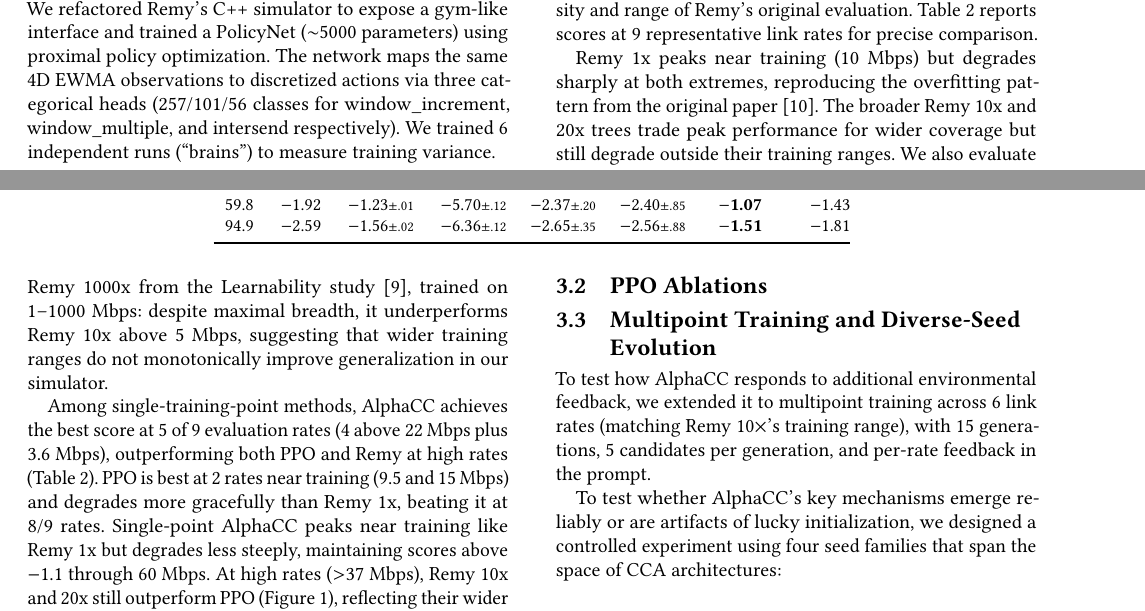
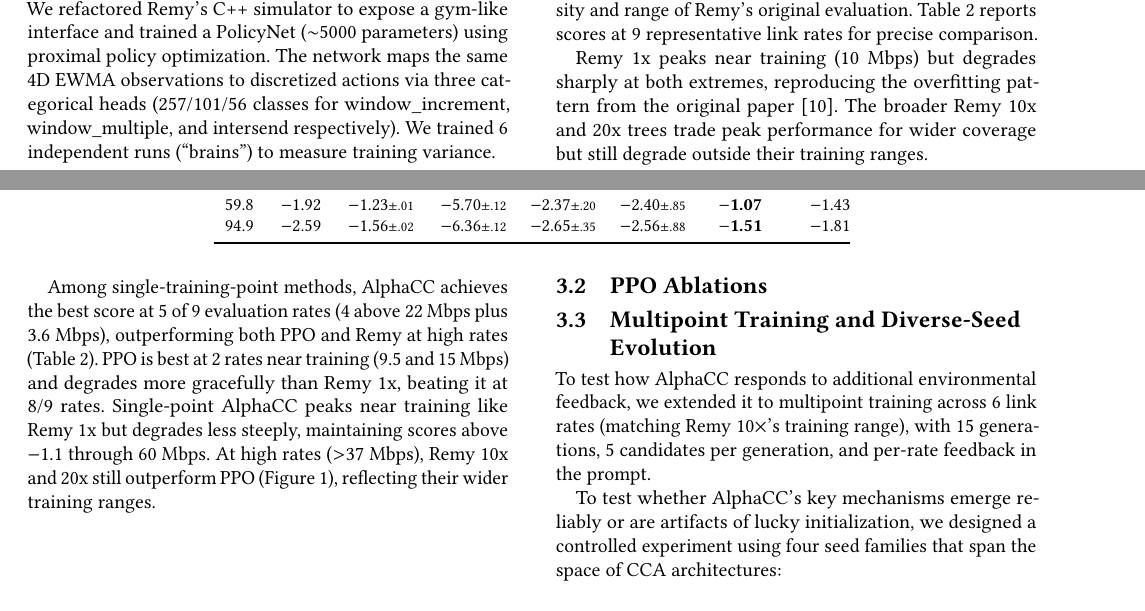
Before and after one commit to yudduy/cs244c-submission, a LaTeX paper (paper.tex, which reads body.tex): two parts of pages 2 and 3 of 8, joined at a grey line, cut so that both start at the same text. Compiled offline with pdfLaTeX.

Commit message:
Remove unverified Remy 1000x references from text

```diff
--- a/body.tex
+++ b/body.tex
@@ -241,11 +241,7 @@ Remy~1x peaks near training (10~Mbps) but degrades sharply at both
 extremes, reproducing the overfitting pattern from the original
 paper~\cite{winstein2013tcp}. The broader Remy 10x and 20x trees
 trade peak performance for wider coverage but still degrade outside
-their training ranges. We also evaluate Remy 1000x from the
-Learnability study~\cite{sivaraman2014experimental}, trained on
-1--1000~Mbps: despite maximal breadth, it underperforms Remy 10x
-above 5~Mbps, suggesting that wider training ranges do not
-monotonically improve generalization in our simulator.
+their training ranges.
 
 Among single-training-point methods, AlphaCC achieves the best score at
 5 of 9 evaluation rates (4 above 22~Mbps plus 3.6~Mbps), outperforming both PPO and
```
